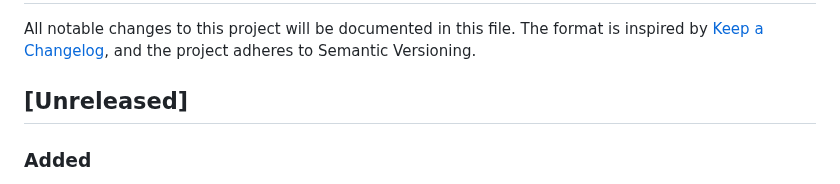
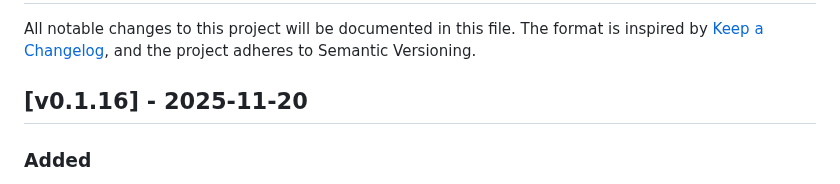
Before and after one commit to ncecere/open_model_gateway, a Markdown page: CHANGELOG.md, the part around the change. Rendered like a GitHub page.

Commit message:
docs: update version

```diff
--- a/CHANGELOG.md
+++ b/CHANGELOG.md
@@ -2,7 +2,7 @@
 
 All notable changes to this project will be documented in this file. The format is inspired by [Keep a Changelog](https://keepachangelog.com/en/1.1.0/), and the project adheres to Semantic Versioning.
 
-## [Unreleased]
+## [v0.1.16] - 2025-11-20
 ### Added
 - User portal model catalog now includes a tenant scope selector (Personal or any joined tenant) so users can quickly pivot between catalog views that apply to their current context.
 
```
